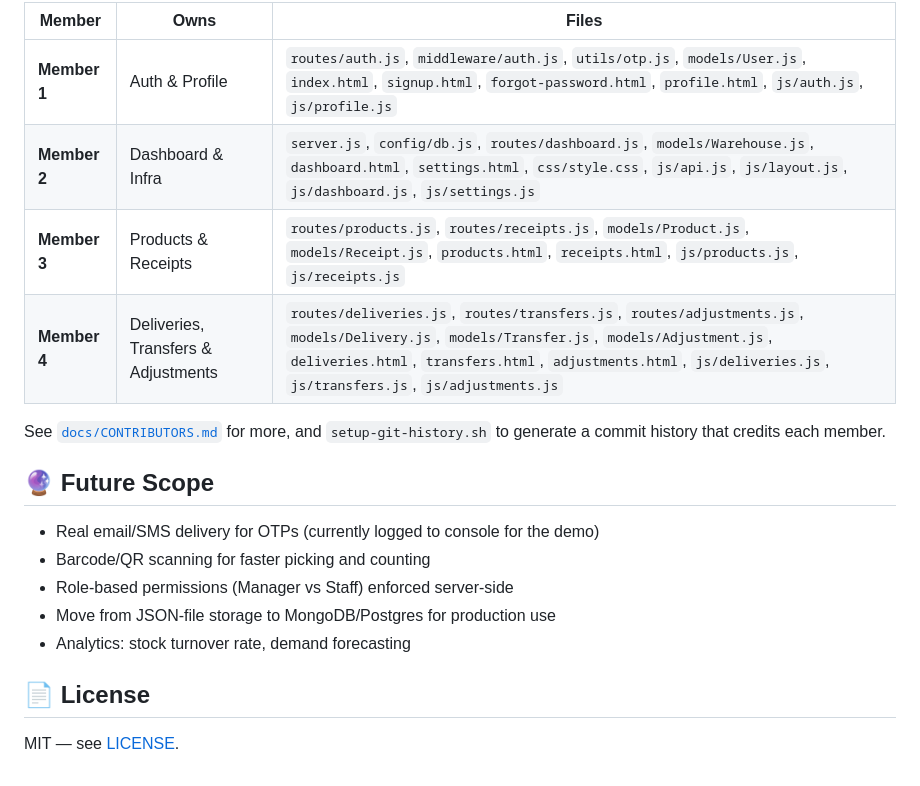
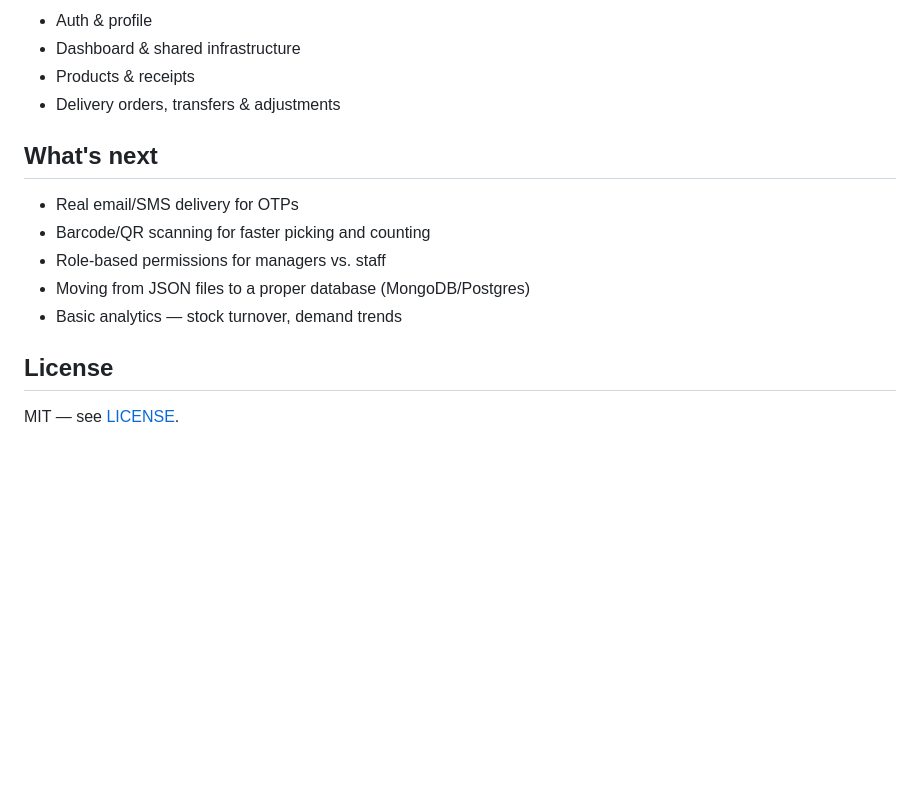
Before and after one commit to ASKS2/StockSense, a Markdown page: README.md, the part around one of its changes. Drawn GitHub-style; blank space fills up the shorter version.

```diff
--- a/README.md
+++ b/README.md
@@ -141,22 +109,17 @@ names below with your real team:
 
-| Member | Owns | Files |
-|---|---|---|
-| **Member 1** | Auth & Profile | `routes/auth.js`, `middleware/auth.js`, `utils/otp.js`, `models/User.js`, `index.html`, `signup.html`, `forgot-password.html`, `profile.html`, `js/auth.js`, `js/profile.js` |
-| **Member 2** | Dashboard & Infra | `server.js`, `config/db.js`, `routes/dashboard.js`, `models/Warehouse.js`, `dashboard.html`, `settings.html`, `css/style.css`, `js/api.js`, `js/layout.js`, `js/dashboard.js`, `js/settings.js` |
-| **Member 3** | Products & Receipts | `routes/products.js`, `routes/receipts.js`, `models/Product.js`, `models/Receipt.js`, `products.html`, `receipts.html`, `js/products.js`, `js/receipts.js` |
-| **Member 4** | Deliveries, Transfers & Adjustments | `routes/deliveries.js`, `routes/transfers.js`, `routes/adjustments.js`, `models/Delivery.js`, `models/Transfer.js`, `models/Adjustment.js`, `deliveries.html`, `transfers.html`, `adjustments.html`, `js/deliveries.js`, `js/transfers.js`, `js/adjustments.js` |
+- Auth & profile
+- Dashboard & shared infrastructure
+- Products & receipts
+- Delivery orders, transfers & adjustments
 
-See [`docs/CONTRIBUTORS.md`](docs/CONTRIBUTORS.md) for more, and
-`setup-git-history.sh` to generate a commit history that credits each member.
+## What's next
 
-## 🔮 Future Scope
+- Real email/SMS delivery for OTPs
+- Barcode/QR scanning for faster picking and counting
+- Role-based permissions for managers vs. staff
+- Moving from JSON files to a proper database (MongoDB/Postgres)
+- Basic analytics — stock turnover, demand trends
 
-- Real email/SMS delivery for OTPs (currently logged to console for the demo)
-- Barcode/QR scanning for faster picking and counting
-- Role-based permissions (Manager vs Staff) enforced server-side
-- Move from JSON-file storage to MongoDB/Postgres for production use
-- Analytics: stock turnover rate, demand forecasting
-
-## 📄 License
+## License
 
 MIT — see [LICENSE](LICENSE).
```
Also changed, not shown: other parts of README.md (+52 -84 lines).
